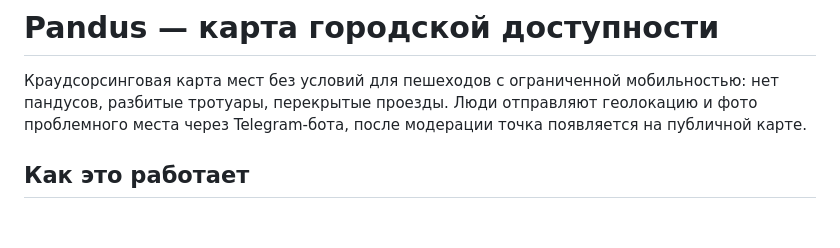
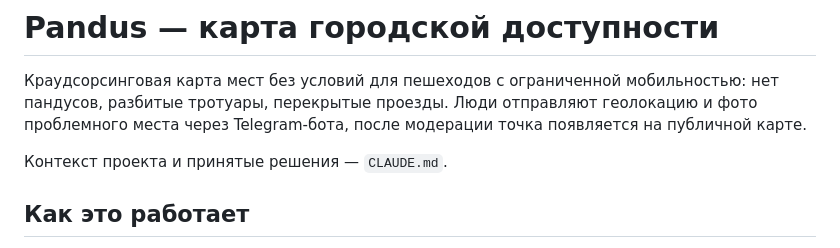
Before and after one commit to SeanKOFF/pandus, a Markdown page: README.md, the part around the change. Drawn GitHub-style; blank space fills up the shorter version.

```diff
--- a/README.md
+++ b/README.md
@@ -4,6 +4,8 @@
 мобильностью: нет пандусов, разбитые тротуары, перекрытые проезды.
 Люди отправляют геолокацию и фото проблемного места через Telegram-бота,
 после модерации точка появляется на публичной карте.
+
+Контекст проекта и принятые решения — `CLAUDE.md`.
 
 ## Как это работает
 
```
Also changed, not shown: CLAUDE.md (added, +157 -0 lines).
